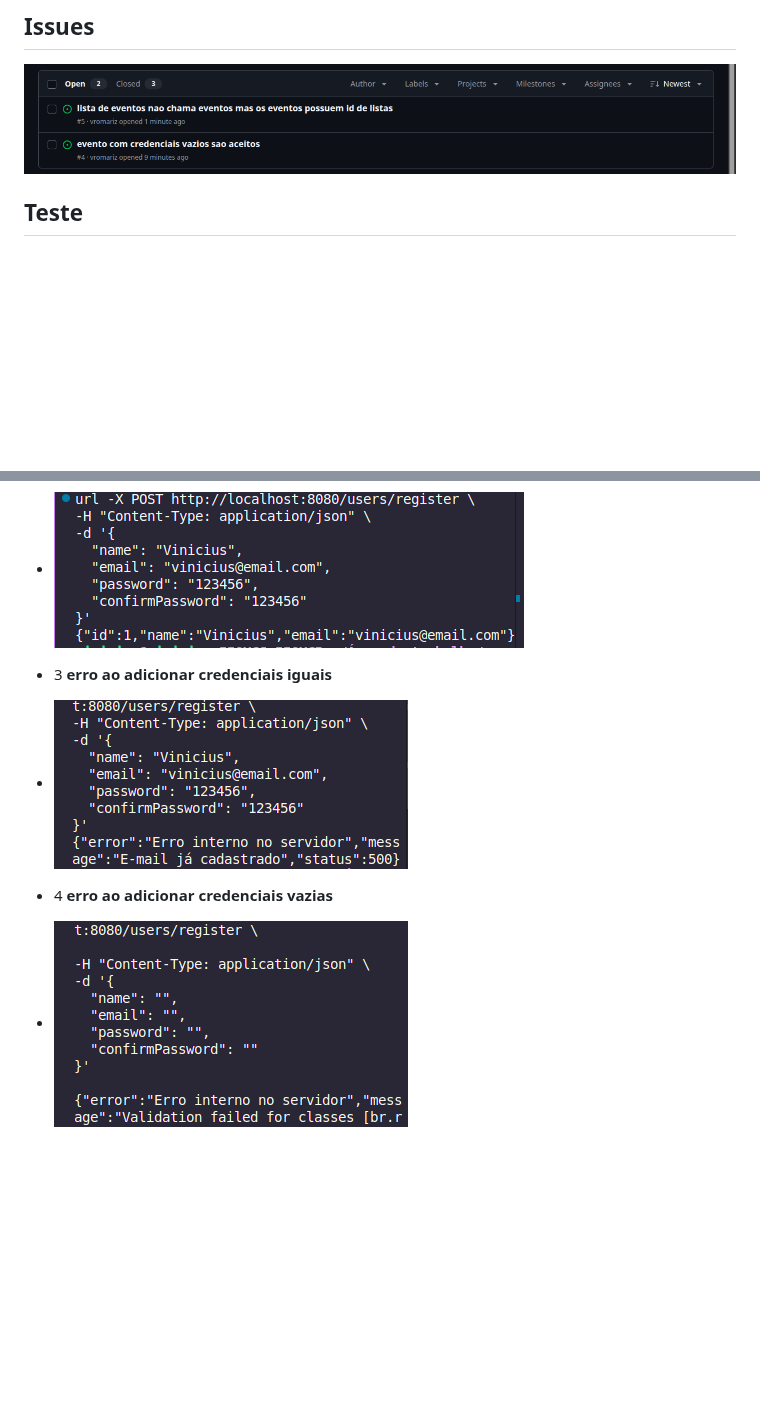
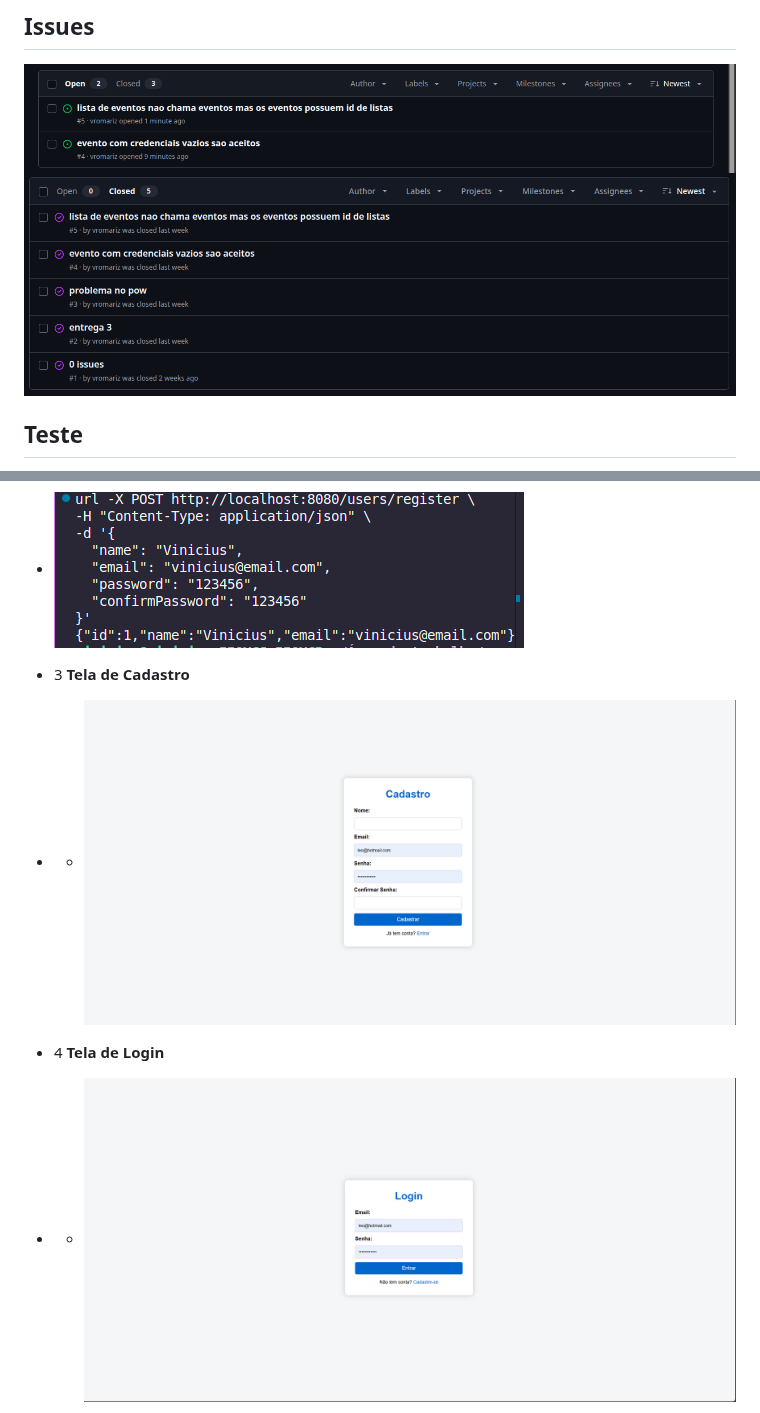
Before and after one commit to vromariz/Agenda-Cultural-Recife, a Markdown page: README.md, 2 parts joined by grey strips. GitHub-like rendering; blank space fills up the shorter version.

Commit message:
Update issue and test sections in README

```diff
--- a/README.md
+++ b/README.md
@@ -90,4 +90,6 @@ Coordenacao de Esforcos: Sem a rotina do pair programming, tornou-se um desafio
 
 <img src="https://github.com/vromariz/Agenda-Cultural-Recife/blob/main/images/Captura%20de%20tela%20de%202025-10-21%2006-02-53.png" />
 
+<img src="https://github.com/vromariz/Agenda-Cultural-Recife/blob/main/images/ProjectIssuesS3.png"/>
+
 ## Teste
@@ -97,9 +102,9 @@ Coordenacao de Esforcos: Sem a rotina do pair programming, tornou-se um desafio
 - 2 **adicionar um usuario**
 - <img src="https://github.com/vromariz/Agenda-Cultural-Recife/blob/main/images/Captura%20de%20tela%20de%202025-10-21%2004-39-36.png"/>
 
-- 3 **erro ao adicionar credenciais iguais**
-- <img src="https://github.com/vromariz/Agenda-Cultural-Recife/blob/main/images/Captura%20de%20tela%20de%202025-10-21%2004-41-22.png"/>
+- 3 **Tela de Cadastro**
+- - <img src="https://github.com/vromariz/Agenda-Cultural-Recife/blob/main/images/telaCadastro.png"/>
 
-- 4 **erro ao adicionar credenciais vazias**
-- <img src="https://github.com/vromariz/Agenda-Cultural-Recife/blob/main/images/Captura%20de%20tela%20de%202025-10-21%2004-42-07.png"/>
+- 4 **Tela de Login**
+- - <img src="https://github.com/vromariz/Agenda-Cultural-Recife/blob/main/images/telaLogin.png"/>
 
```
Also changed, not shown: other parts of README.md (+10 -4 lines).
